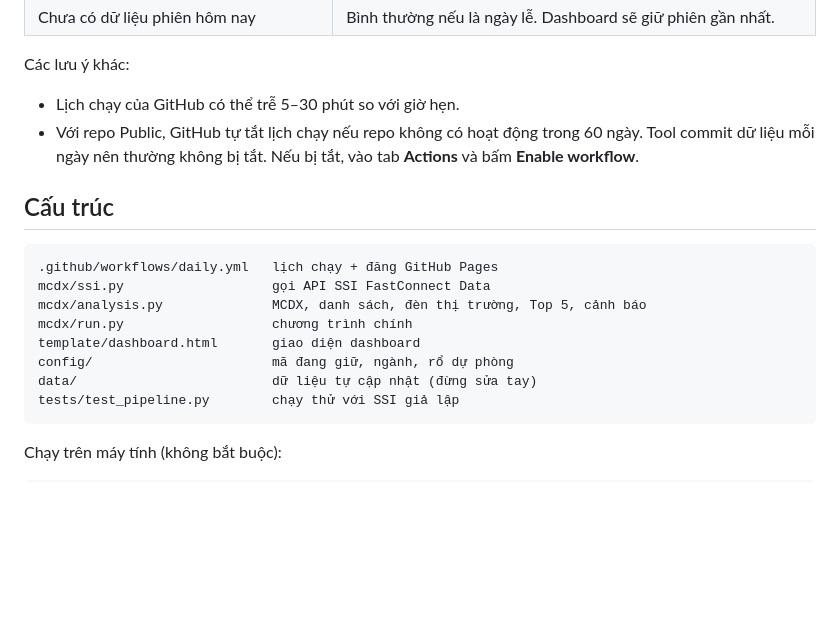
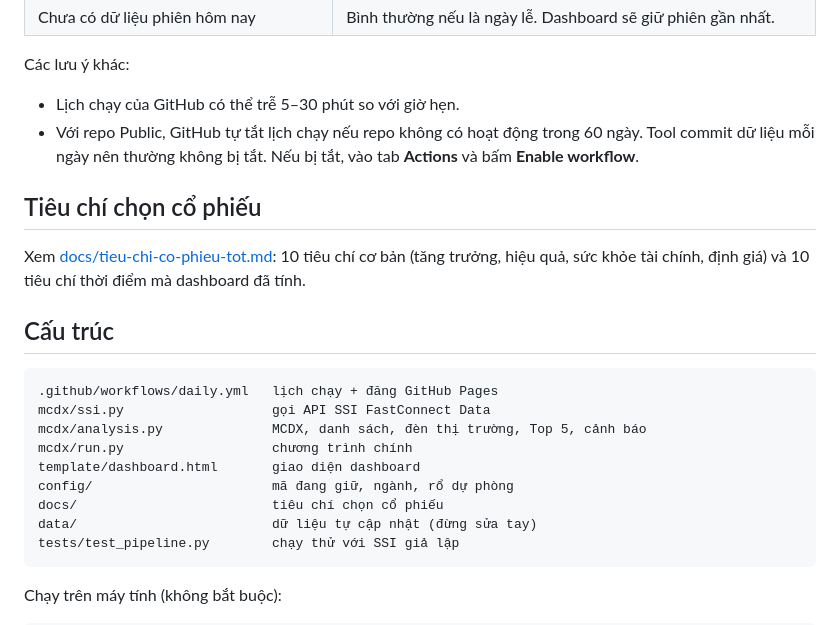
Before and after one commit to cuulv1995/cuulv-stock, a Markdown page: README.md, the part around the change. GitHub-like rendering; blank space fills up the shorter version.

Commit message:
Thêm tiêu chí cổ phiếu tốt đáng đầu tư
Co-Authored-By: Claude Opus 5.5 <noreply@anthropic.com>
Claude-Session: https://claude.ai/code/session_01VusCtVDrHu8DfEGXrDDwZJ

````diff
--- a/README.md
+++ b/README.md
@@ -67,6 +67,9 @@ Các lưu ý khác:
 - Lịch chạy của GitHub có thể trễ 5–30 phút so với giờ hẹn.
 - Với repo Public, GitHub tự tắt lịch chạy nếu repo không có hoạt động trong 60 ngày. Tool commit dữ liệu mỗi ngày nên thường không bị tắt. Nếu bị tắt, vào tab **Actions** và bấm **Enable workflow**.
 
+## Tiêu chí chọn cổ phiếu
+Xem [docs/tieu-chi-co-phieu-tot.md](docs/tieu-chi-co-phieu-tot.md): 10 tiêu chí cơ bản (tăng trưởng, hiệu quả, sức khỏe tài chính, định giá) và 10 tiêu chí thời điểm mà dashboard đã tính.
+
 ## Cấu trúc
 ```
 .github/workflows/daily.yml   lịch chạy + đăng GitHub Pages
@@ -75,6 +78,7 @@ mcdx/analysis.py              MCDX, danh sách, đèn thị trường, Top 5, c
 mcdx/run.py                   chương trình chính
 template/dashboard.html       giao diện dashboard
 config/                       mã đang giữ, ngành, rổ dự phòng
+docs/                         tiêu chí chọn cổ phiếu
 data/                         dữ liệu tự cập nhật (đừng sửa tay)
 tests/test_pipeline.py        chạy thử với SSI giả lập
 ```
````
Also changed, not shown: docs/tieu-chi-co-phieu-tot.md (added, +51 -0 lines).
